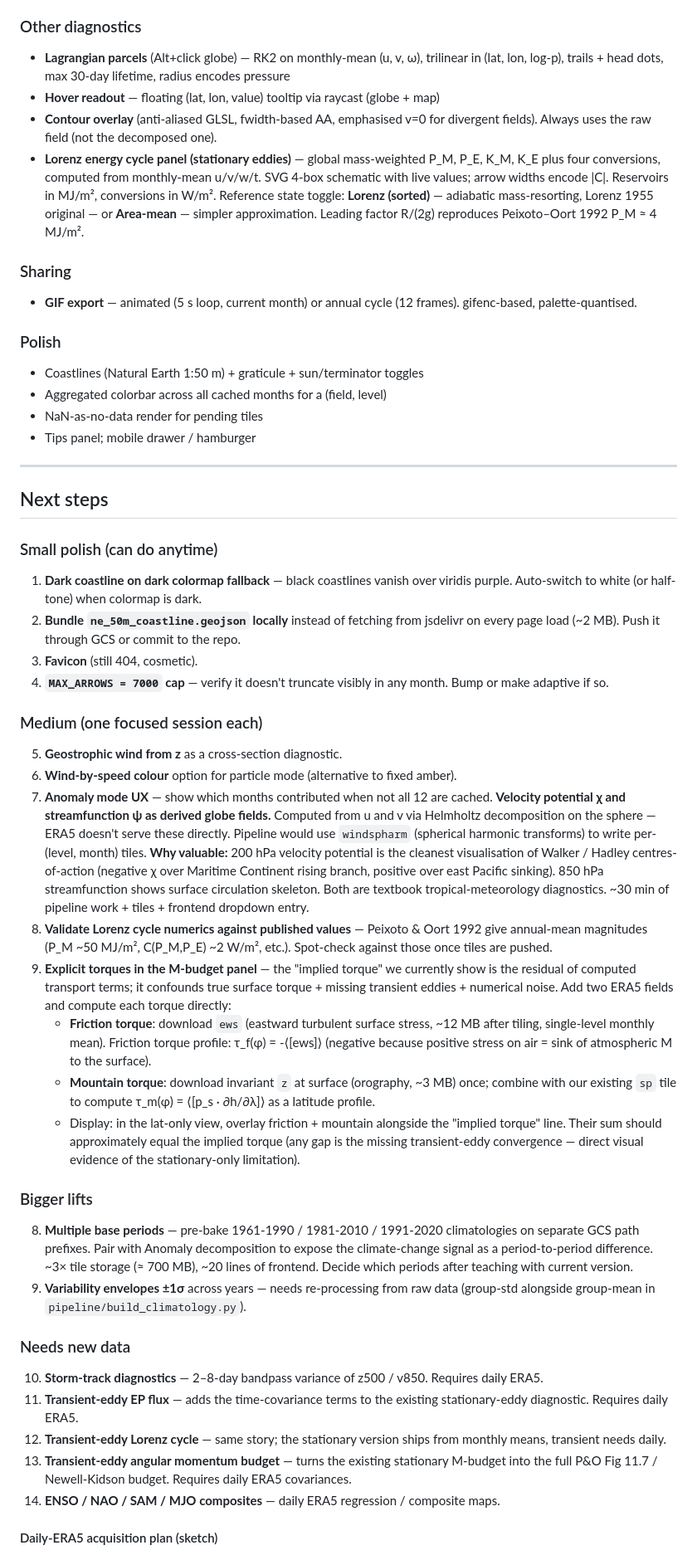
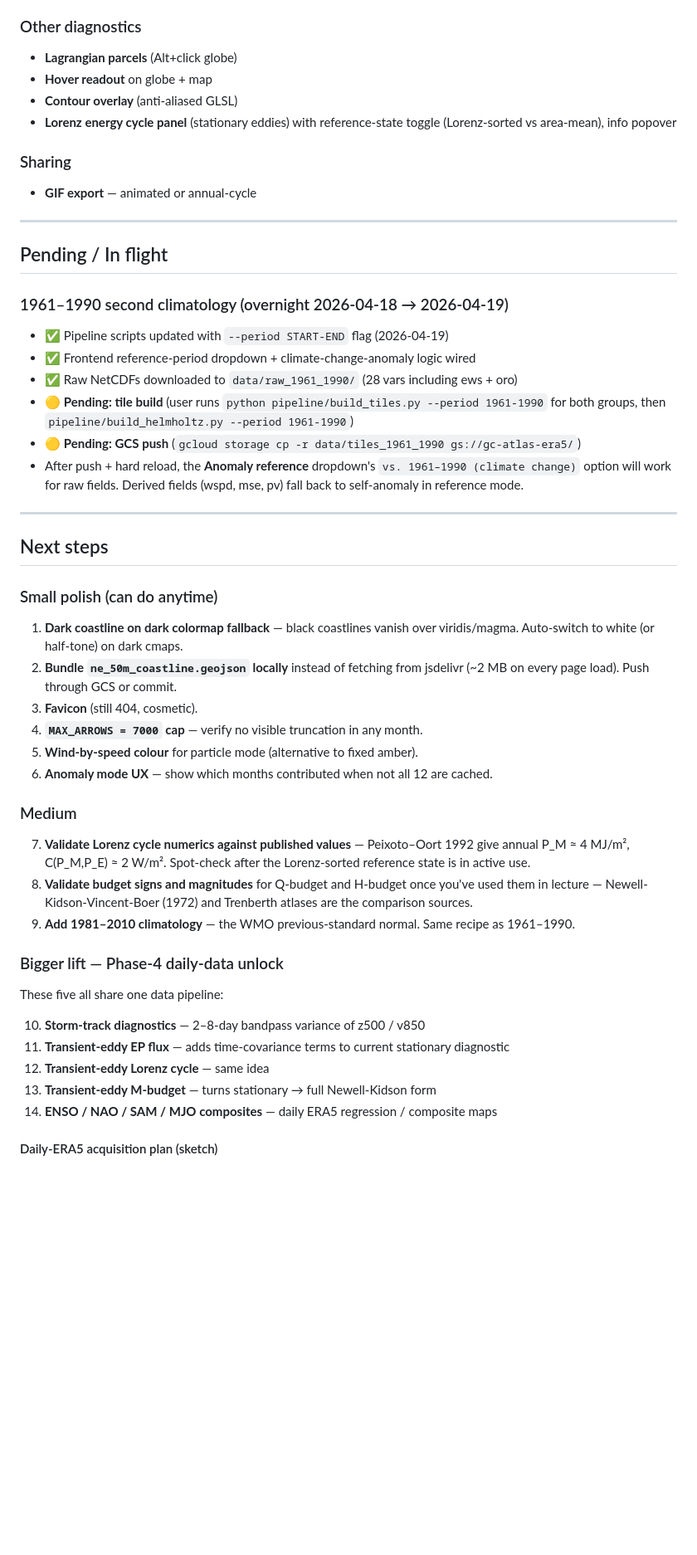
Before and after one commit to MichaelFischerWx/GC-ATLAS, a Markdown page: ROADMAP.md, the part around one of its changes. Shown at 83% size. Drawn GitHub-style; blank space fills up the shorter version.

```diff
--- a/ROADMAP.md
+++ b/ROADMAP.md
@@ -51,18 +60,24 @@ GA4 wired (G-M1M3TNNJCB) on landing + globe pages.
 
 ### Other diagnostics
-- **Lagrangian parcels** (Alt+click globe) — RK2 on monthly-mean (u, v, ω), trilinear in (lat, lon, log-p), trails + head dots, max 30-day lifetime, radius encodes pressure
-- **Hover readout** — floating (lat, lon, value) tooltip via raycast (globe + map)
-- **Contour overlay** (anti-aliased GLSL, fwidth-based AA, emphasised v=0 for divergent fields). Always uses the raw field (not the decomposed one).
-- **Lorenz energy cycle panel (stationary eddies)** — global mass-weighted P_M, P_E, K_M, K_E plus four conversions, computed from monthly-mean u/v/w/t. SVG 4-box schematic with live values; arrow widths encode |C|. Reservoirs in MJ/m², conversions in W/m². Reference state toggle: **Lorenz (sorted)** — adiabatic mass-resorting, Lorenz 1955 original — or **Area-mean** — simpler approximation. Leading factor R/(2g) reproduces Peixoto–Oort 1992 P_M ≈ 4 MJ/m².
+- **Lagrangian parcels** (Alt+click globe)
+- **Hover readout** on globe + map
+- **Contour overlay** (anti-aliased GLSL)
+- **Lorenz energy cycle panel** (stationary eddies) with reference-state toggle (Lorenz-sorted vs area-mean), info popover
 
 ### Sharing
-- **GIF export** — animated (5 s loop, current month) or annual cycle (12 frames). gifenc-based, palette-quantised.
+- **GIF export** — animated or annual-cycle
 
-### Polish
-- Coastlines (Natural Earth 1:50 m) + graticule + sun/terminator toggles
-- Aggregated colorbar across all cached months for a (field, level)
-- NaN-as-no-data render for pending tiles
-- Tips panel; mobile drawer / hamburger
+---
+
+## Pending / In flight
+
+### 1961–1990 second climatology (overnight 2026-04-18 → 2026-04-19)
+- ✅ Pipeline scripts updated with `--period START-END` flag (2026-04-19)
+- ✅ Frontend reference-period dropdown + climate-change-anomaly logic wired
+- ✅ Raw NetCDFs downloaded to `data/raw_1961_1990/` (28 vars including ews + oro)
+- 🟡 **Pending: tile build** (user runs `python pipeline/build_tiles.py --period 1961-1990` for both groups, then `pipeline/build_helmholtz.py --period 1961-1990`)
+- 🟡 **Pending: GCS push** (`gcloud storage cp -r data/tiles_1961_1990 gs://gc-atlas-era5/`)
+- After push + hard reload, the **Anomaly reference** dropdown's `vs. 1961–1990 (climate change)` option will work for raw fields. Derived fields (wspd, mse, pv) fall back to self-anomaly in reference mode.
 
 ---
 
@@ -70,35 +85,28 @@ GA4 wired (G-M1M3TNNJCB) on landing + globe pages.
 
 ### Small polish (can do anytime)
 
-1. **Dark coastline on dark colormap fallback** — black coastlines vanish over viridis purple. Auto-switch to white (or half-tone) when colormap is dark.
-2. **Bundle `ne_50m_coastline.geojson` locally** instead of fetching from jsdelivr on every page load (~2 MB). Push it through GCS or commit to the repo.
+1. **Dark coastline on dark colormap fallback** — black coastlines vanish over viridis/magma. Auto-switch to white (or half-tone) on dark cmaps.
+2. **Bundle `ne_50m_coastline.geojson` locally** instead of fetching from jsdelivr (~2 MB on every page load). Push through GCS or commit.
 3. **Favicon** (still 404, cosmetic).
-4. **`MAX_ARROWS = 7000` cap** — verify it doesn't truncate visibly in any month. Bump or make adaptive if so.
+4. **`MAX_ARROWS = 7000` cap** — verify no visible truncation in any month.
+5. **Wind-by-speed colour** for particle mode (alternative to fixed amber).
+6. **Anomaly mode UX** — show which months contributed when not all 12 are cached.
 
-### Medium (one focused session each)
+### Medium
 
-5. **Geostrophic wind from z** as a cross-section diagnostic.
-6. **Wind-by-speed colour** option for particle mode (alternative to fixed amber).
-7. **Anomaly mode UX** — show which months contributed when not all 12 are cached.
-   **Velocity potential χ and streamfunction ψ as derived globe fields.** Computed from u and v via Helmholtz decomposition on the sphere — ERA5 doesn't serve these directly. Pipeline would use `windspharm` (spherical harmonic transforms) to write per-(level, month) tiles. **Why valuable:** 200 hPa velocity potential is the cleanest visualisation of Walker / Hadley centres-of-action (negative χ over Maritime Continent rising branch, positive over east Pacific sinking). 850 hPa streamfunction shows surface circulation skeleton. Both are textbook tropical-meteorology diagnostics. ~30 min of pipeline work + tiles + frontend dropdown entry.
-8. **Validate Lorenz cycle numerics against published values** — Peixoto & Oort 1992 give annual-mean magnitudes (P_M ~50 MJ/m², C(P_M,P_E) ~2 W/m², etc.). Spot-check against those once tiles are pushed.
-9. **Explicit torques in the M-budget panel** — the "implied torque" we currently show is the residual of computed transport terms; it confounds true surface torque + missing transient eddies + numerical noise. Add two ERA5 fields and compute each torque directly:
-   - **Friction torque**: download `ews` (eastward turbulent surface stress, ~12 MB after tiling, single-level monthly mean). Friction torque profile: τ_f(φ) = -⟨[ews]⟩ (negative because positive stress on air = sink of atmospheric M to the surface).
-   - **Mountain torque**: download invariant `z` at surface (orography, ~3 MB) once; combine with our existing `sp` tile to compute τ_m(φ) = ⟨[p_s · ∂h/∂λ]⟩ as a latitude profile.
-   - Display: in the lat-only view, overlay friction + mountain alongside the "implied torque" line. Their sum should approximately equal the implied torque (any gap is the missing transient-eddy convergence — direct visual evidence of the stationary-only limitation).
+7. **Validate Lorenz cycle numerics against published values** — Peixoto–Oort 1992 give annual P_M ≈ 4 MJ/m², C(P_M,P_E) ≈ 2 W/m². Spot-check after the Lorenz-sorted reference state is in active use.
+8. **Validate budget signs and magnitudes** for Q-budget and H-budget once you've used them in lecture — Newell-Kidson-Vincent-Boer (1972) and Trenberth atlases are the comparison sources.
+9. **Add 1981–2010 climatology** — the WMO previous-standard normal. Same recipe as 1961–1990.
 
-### Bigger lifts
+### Bigger lift — Phase-4 daily-data unlock
 
-8. **Multiple base periods** — pre-bake 1961-1990 / 1981-2010 / 1991-2020 climatologies on separate GCS path prefixes. Pair with Anomaly decomposition to expose the climate-change signal as a period-to-period difference. ~3× tile storage (≈ 700 MB), ~20 lines of frontend. Decide which periods after teaching with current version.
-9. **Variability envelopes ±1σ** across years — needs re-processing from raw data (group-std alongside group-mean in `pipeline/build_climatology.py`).
+These five all share one data pipeline:
 
-### Needs new data
-
-10. **Storm-track diagnostics** — 2–8-day bandpass variance of z500 / v850. Requires daily ERA5.
-11. **Transient-eddy EP flux** — adds the time-covariance terms to the existing stationary-eddy diagnostic. Requires daily ERA5.
-12. **Transient-eddy Lorenz cycle** — same story; the stationary version ships from monthly means, transient needs daily.
-13. **Transient-eddy angular momentum budget** — turns the existing stationary M-budget into the full P&O Fig 11.7 / Newell-Kidson budget. Requires daily ERA5 covariances.
-14. **ENSO / NAO / SAM / MJO composites** — daily ERA5 regression / composite maps.
+10. **Storm-track diagnostics** — 2–8-day bandpass variance of z500 / v850
+11. **Transient-eddy EP flux** — adds time-covariance terms to current stationary diagnostic
+12. **Transient-eddy Lorenz cycle** — same idea
+13. **Transient-eddy M-budget** — turns stationary → full Newell-Kidson form
+14. **ENSO / NAO / SAM / MJO composites** — daily ERA5 regression / composite maps
 
 #### Daily-ERA5 acquisition plan (sketch)
 
```
Also changed, not shown: other parts of ROADMAP.md (+47 -41 lines).
